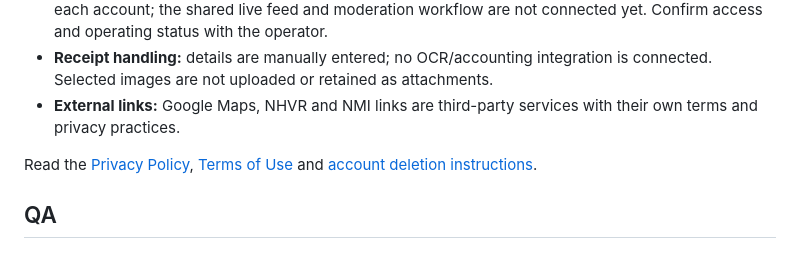
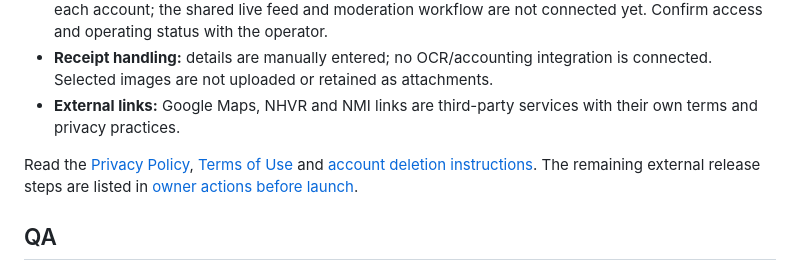
Before and after one commit to googes45/truckcost-au, a Markdown page: README.md, the part around the change. Drawn GitHub-style.

Commit message:
Link final owner action checklist

```diff
--- a/README.md
+++ b/README.md
@@ -29,7 +29,7 @@ On Android Chrome, use **Install app** / **Add to Home screen** if offered.
 - **Receipt handling:** details are manually entered; no OCR/accounting integration is connected. Selected images are not uploaded or retained as attachments.
 - **External links:** Google Maps, NHVR and NMI links are third-party services with their own terms and privacy practices.
 
-Read the [Privacy Policy](privacy.html), [Terms of Use](terms.html) and [account deletion instructions](delete-account.html).
+Read the [Privacy Policy](privacy.html), [Terms of Use](terms.html) and [account deletion instructions](delete-account.html). The remaining external release steps are listed in [owner actions before launch](docs/owner-actions-before-launch.md).
 
 ## QA
 Automated regression, inline JavaScript syntax and web-asset packaging checks run in GitHub Actions:
```
